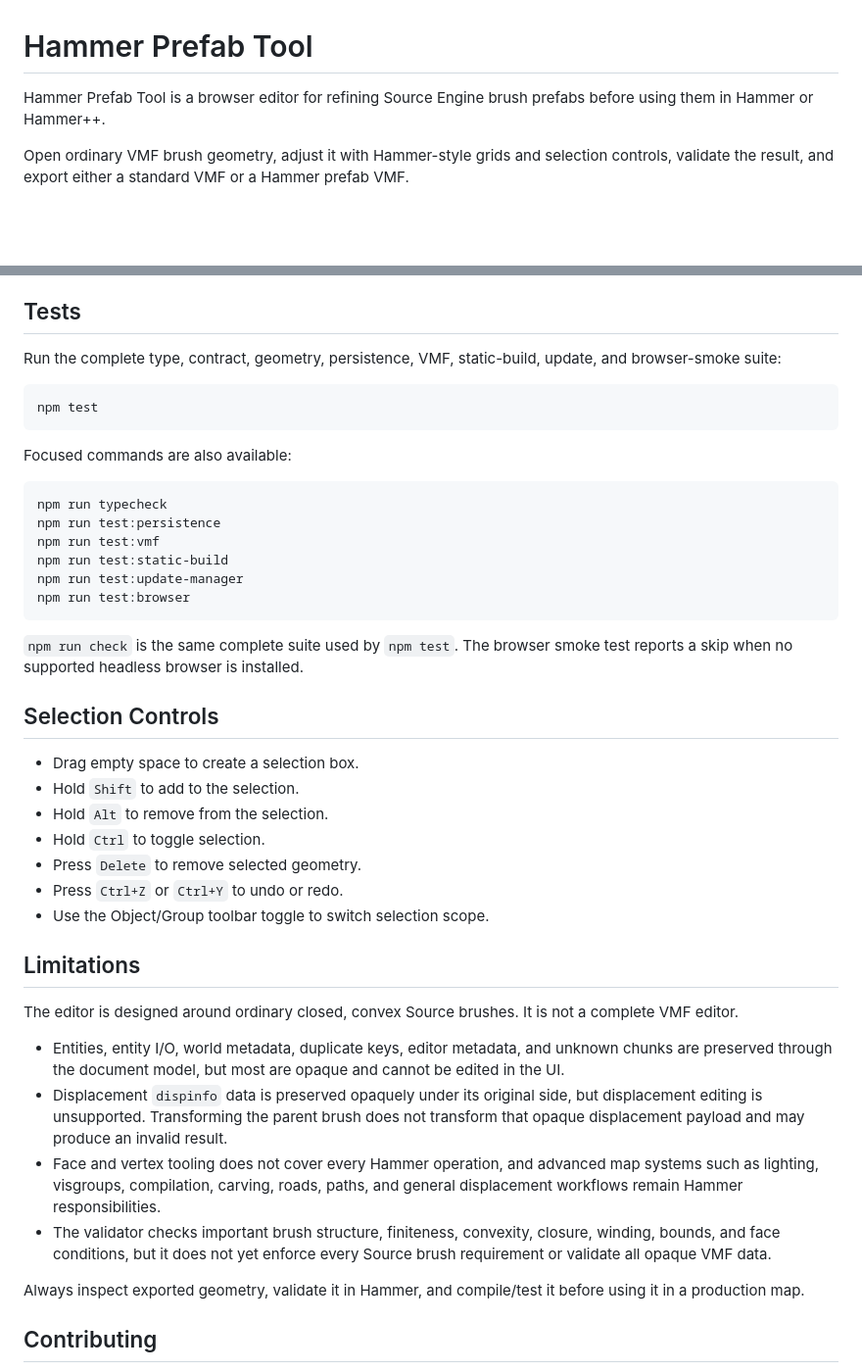
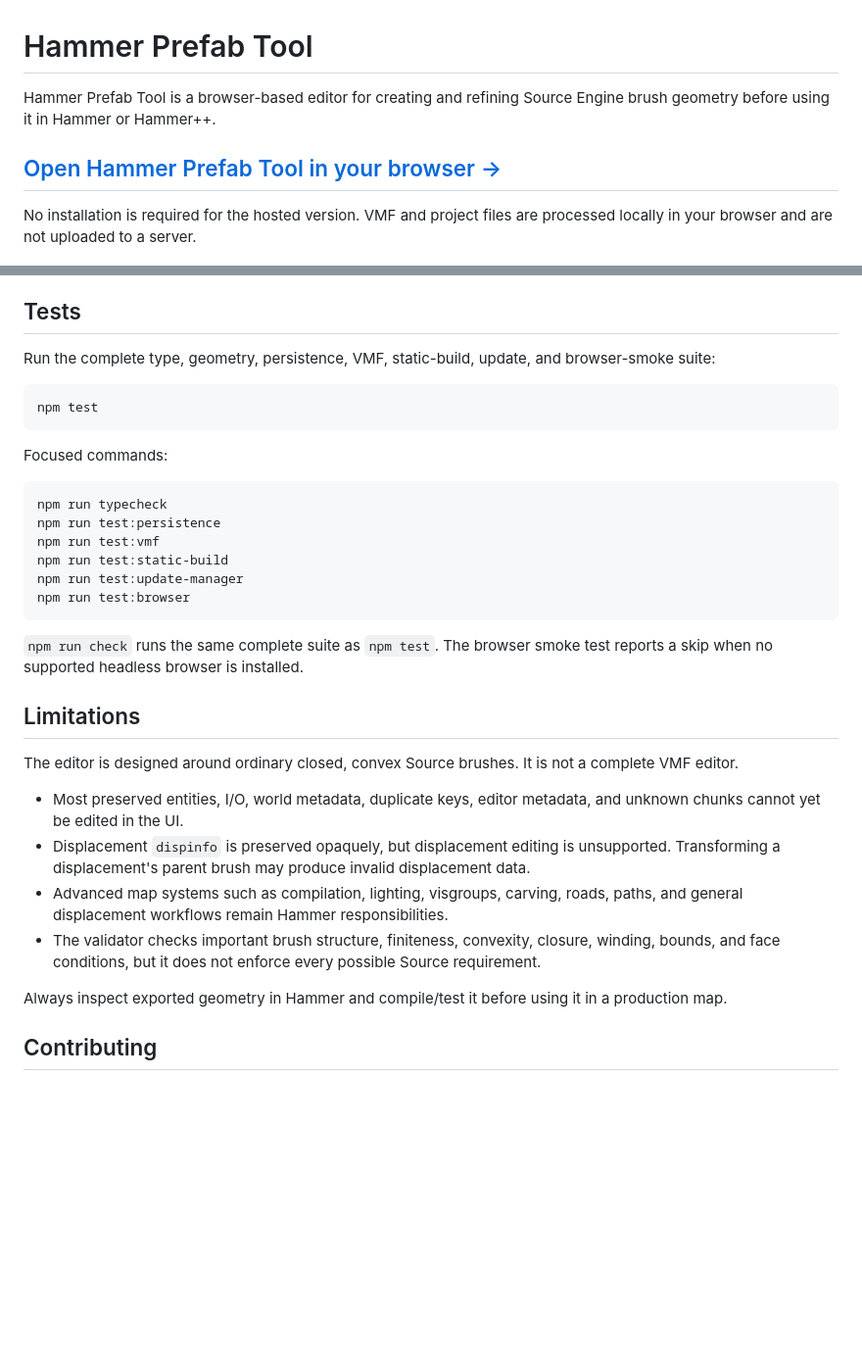
Before and after one commit to Bucky420/hammer-prefab-tool, a Markdown page: README.md, 2 parts joined by grey strips. Shown at 98% size. GitHub-like rendering; blank space fills up the shorter version.

````diff
--- a/README.md
+++ b/README.md
@@ -1,8 +1,10 @@
 # Hammer Prefab Tool
 
-Hammer Prefab Tool is a browser editor for refining Source Engine brush prefabs before using them in Hammer or Hammer++.
+Hammer Prefab Tool is a browser-based editor for creating and refining Source Engine brush geometry before using it in Hammer or Hammer++.
 
-Open ordinary VMF brush geometry, adjust it with Hammer-style grids and selection controls, validate the result, and export either a standard VMF or a Hammer prefab VMF.
+## [Open Hammer Prefab Tool in your browser →](https://bucky420.github.io/hammer-prefab-tool/)
+
+No installation is required for the hosted version. VMF and project files are processed locally in your browser and are not uploaded to a server.
 
 ![Hammer Prefab Tool showing generated curved geometry and its texture axes](docs/hammer-prefab-tool-preview-v2.jpg)
 
@@ -151,13 +140,13 @@ Development serves the frontend at `http://127.0.0.1:8787` and proxies `/api` to
 
 ## Tests
 
-Run the complete type, contract, geometry, persistence, VMF, static-build, update, and browser-smoke suite:
+Run the complete type, geometry, persistence, VMF, static-build, update, and browser-smoke suite:
 
 ```bat
 npm test
 ```
 
-Focused commands are also available:
+Focused commands:
 
 ```bat
 npm run typecheck
@@ -168,28 +157,18 @@ npm run test:update-manager
 npm run test:browser
 ```
 
-`npm run check` is the same complete suite used by `npm test`. The browser smoke test reports a skip when no supported headless browser is installed.
-
-## Selection Controls
-
-- Drag empty space to create a selection box.
-- Hold `Shift` to add to the selection.
-- Hold `Alt` to remove from the selection.
-- Hold `Ctrl` to toggle selection.
-- Press `Delete` to remove selected geometry.
-- Press `Ctrl+Z` or `Ctrl+Y` to undo or redo.
-- Use the Object/Group toolbar toggle to switch selection scope.
+`npm run check` runs the same complete suite as `npm test`. The browser smoke test reports a skip when no supported headless browser is installed.
 
 ## Limitations
 
 The editor is designed around ordinary closed, convex Source brushes. It is not a complete VMF editor.
 
-- Entities, entity I/O, world metadata, duplicate keys, editor metadata, and unknown chunks are preserved through the document model, but most are opaque and cannot be edited in the UI.
-- Displacement `dispinfo` data is preserved opaquely under its original side, but displacement editing is unsupported. Transforming the parent brush does not transform that opaque displacement payload and may produce an invalid result.
-- Face and vertex tooling does not cover every Hammer operation, and advanced map systems such as lighting, visgroups, compilation, carving, roads, paths, and general displacement workflows remain Hammer responsibilities.
-- The validator checks important brush structure, finiteness, convexity, closure, winding, bounds, and face conditions, but it does not yet enforce every Source brush requirement or validate all opaque VMF data.
+- Most preserved entities, I/O, world metadata, duplicate keys, editor metadata, and unknown chunks cannot yet be edited in the UI.
+- Displacement `dispinfo` is preserved opaquely, but displacement editing is unsupported. Transforming a displacement's parent brush may produce invalid displacement data.
+- Advanced map systems such as compilation, lighting, visgroups, carving, roads, paths, and general displacement workflows remain Hammer responsibilities.
+- The validator checks important brush structure, finiteness, convexity, closure, winding, bounds, and face conditions, but it does not enforce every possible Source requirement.
 
-Always inspect exported geometry, validate it in Hammer, and compile/test it before using it in a production map.
+Always inspect exported geometry in Hammer and compile/test it before using it in a production map.
 
 ## Contributing
 
````
Also changed, not shown: other parts of README.md (+66 -79 lines).
